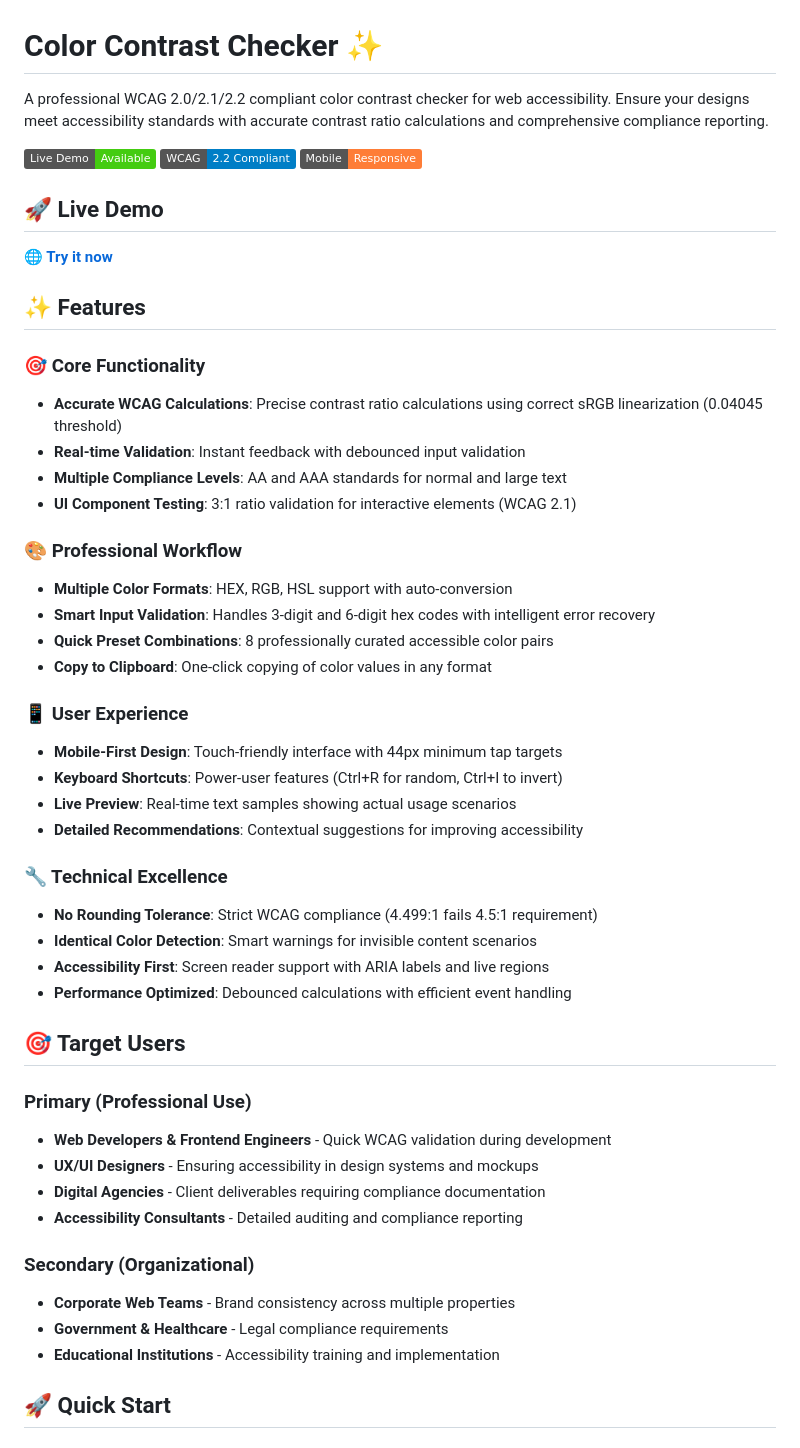
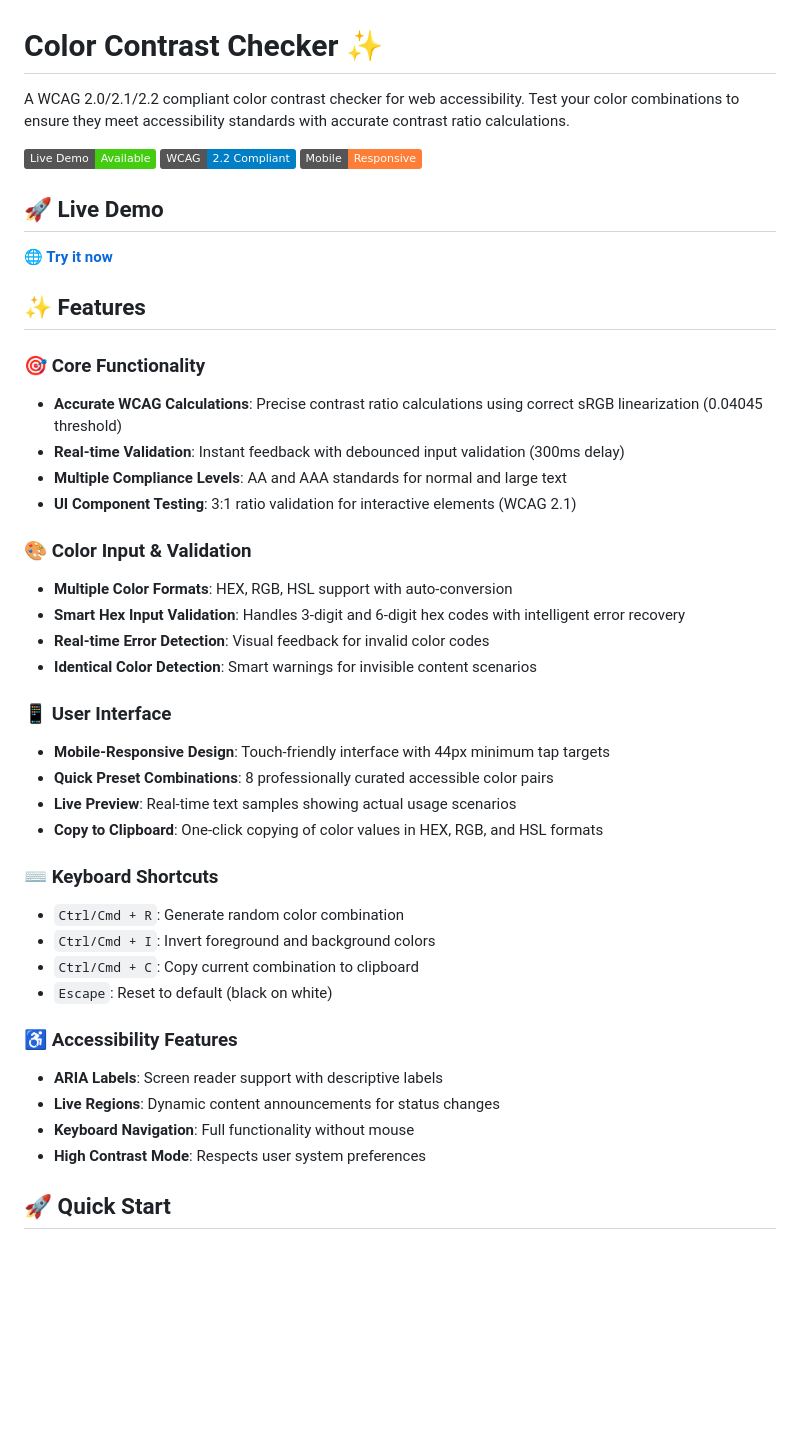
Before and after one commit to mustafapiplodi/color-contrast-checker, a Markdown page: README.md, the part around one of its changes. Rendered like a GitHub page; badges without logos; blank space fills up the shorter version.

```diff
--- a/README.md
+++ b/README.md
@@ -1,6 +1,6 @@
 # Color Contrast Checker ✨
 
-A professional WCAG 2.0/2.1/2.2 compliant color contrast checker for web accessibility. Ensure your designs meet accessibility standards with accurate contrast ratio calculations and comprehensive compliance reporting.
+A WCAG 2.0/2.1/2.2 compliant color contrast checker for web accessibility. Test your color combinations to ensure they meet accessibility standards with accurate contrast ratio calculations.
 
 [![Live Demo](https://img.shields.io/badge/Live%20Demo-Available-brightgreen)](https://color-contrast-checker-five.vercel.app)
 [![WCAG 2.2](https://img.shields.io/badge/WCAG-2.2%20Compliant-blue)](https://www.w3.org/WAI/WCAG22/quickref/)
@@ -14,40 +14,33 @@ A professional WCAG 2.0/2.1/2.2 compliant color contrast checker for web accessi
 
 ### 🎯 Core Functionality
 - **Accurate WCAG Calculations**: Precise contrast ratio calculations using correct sRGB linearization (0.04045 threshold)
-- **Real-time Validation**: Instant feedback with debounced input validation
+- **Real-time Validation**: Instant feedback with debounced input validation (300ms delay)
 - **Multiple Compliance Levels**: AA and AAA standards for normal and large text
 - **UI Component Testing**: 3:1 ratio validation for interactive elements (WCAG 2.1)
 
-### 🎨 Professional Workflow
+### 🎨 Color Input & Validation
 - **Multiple Color Formats**: HEX, RGB, HSL support with auto-conversion
-- **Smart Input Validation**: Handles 3-digit and 6-digit hex codes with intelligent error recovery
+- **Smart Hex Input Validation**: Handles 3-digit and 6-digit hex codes with intelligent error recovery
+- **Real-time Error Detection**: Visual feedback for invalid color codes
+- **Identical Color Detection**: Smart warnings for invisible content scenarios
+
+### 📱 User Interface
+- **Mobile-Responsive Design**: Touch-friendly interface with 44px minimum tap targets
 - **Quick Preset Combinations**: 8 professionally curated accessible color pairs
-- **Copy to Clipboard**: One-click copying of color values in any format
+- **Live Preview**: Real-time text samples showing actual usage scenarios
+- **Copy to Clipboard**: One-click copying of color values in HEX, RGB, and HSL formats
 
-### 📱 User Experience
-- **Mobile-First Design**: Touch-friendly interface with 44px minimum tap targets
-- **Keyboard Shortcuts**: Power-user features (Ctrl+R for random, Ctrl+I to invert)
-- **Live Preview**: Real-time text samples showing actual usage scenarios
-- **Detailed Recommendations**: Contextual suggestions for improving accessibility
+### ⌨️ Keyboard Shortcuts
+- `Ctrl/Cmd + R`: Generate random color combination
+- `Ctrl/Cmd + I`: Invert foreground and background colors
+- `Ctrl/Cmd + C`: Copy current combination to clipboard
+- `Escape`: Reset to default (black on white)
 
-### 🔧 Technical Excellence
-- **No Rounding Tolerance**: Strict WCAG compliance (4.499:1 fails 4.5:1 requirement)
-- **Identical Color Detection**: Smart warnings for invisible content scenarios
-- **Accessibility First**: Screen reader support with ARIA labels and live regions
-- **Performance Optimized**: Debounced calculations with efficient event handling
-
-## 🎯 Target Users
-
-### Primary (Professional Use)
-- **Web Developers & Frontend Engineers** - Quick WCAG validation during development
-- **UX/UI Designers** - Ensuring accessibility in design systems and mockups
-- **Digital Agencies** - Client deliverables requiring compliance documentation
-- **Accessibility Consultants** - Detailed auditing and compliance reporting
-
-### Secondary (Organizational)
-- **Corporate Web Teams** - Brand consistency across multiple properties
-- **Government & Healthcare** - Legal compliance requirements
-- **Educational Institutions** - Accessibility training and implementation
+### ♿ Accessibility Features
+- **ARIA Labels**: Screen reader support with descriptive labels
+- **Live Regions**: Dynamic content announcements for status changes
+- **Keyboard Navigation**: Full functionality without mouse
+- **High Contrast Mode**: Respects user system preferences
 
 ## 🚀 Quick Start
 
```
Also changed, not shown: other parts of README.md (+20 -100 lines).
